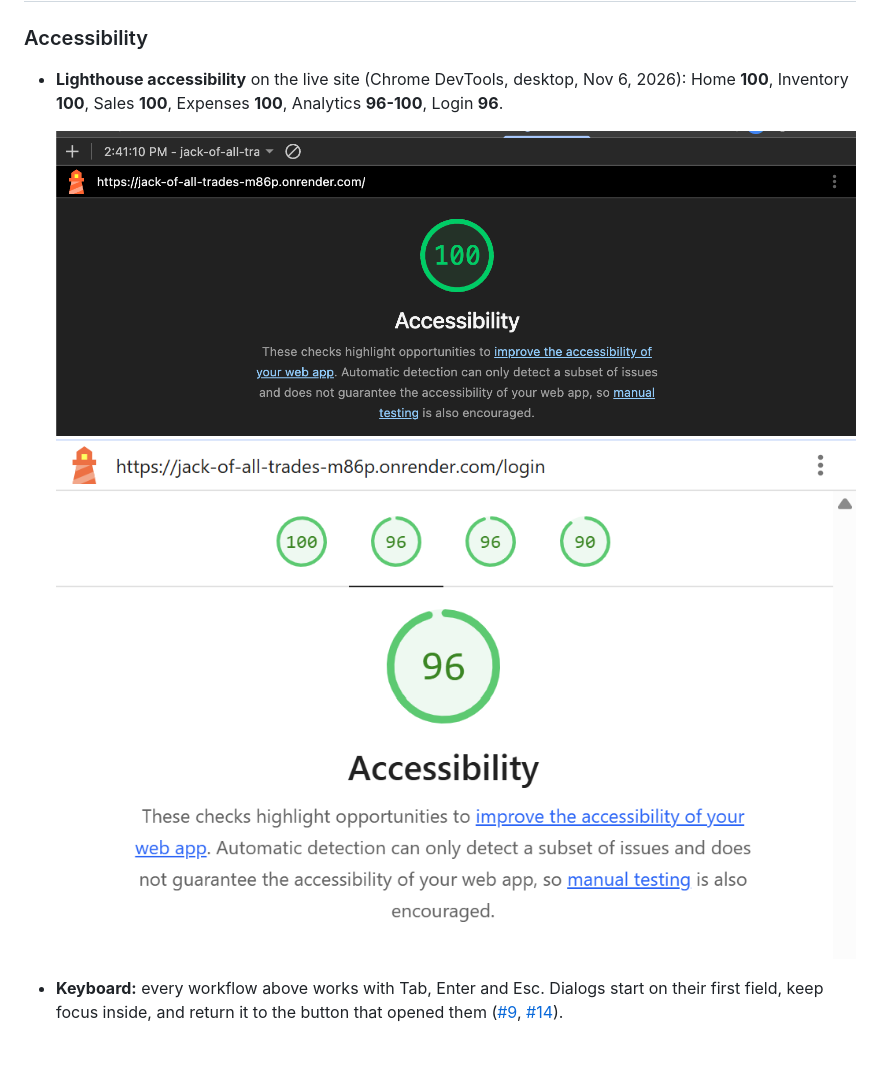
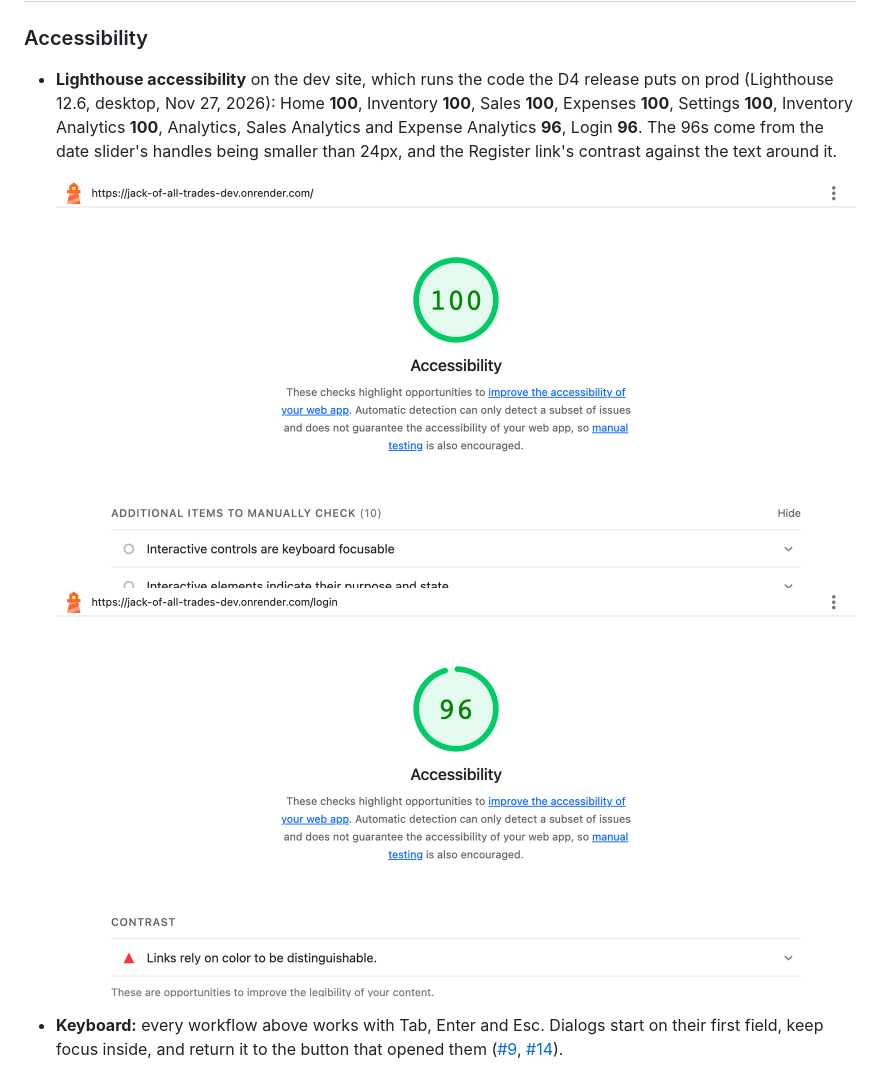
Before and after one commit to dakhmedova30/18-Jack-Of-All-Trades, a Markdown page: README.md, the part around one of its changes. Drawn GitHub-style; pictures changed too: docs/screenshots/lighthouse-login.png, docs/screenshots/lighthouse.png; blank space fills up the shorter version.

```diff
--- a/README.md
+++ b/README.md
@@ -116,5 +116,5 @@ The sample files in `docs/sample-data` contain example channel and item IDs, not
 
 ### Accessibility
 
-- **Lighthouse accessibility** on the live site (Chrome DevTools, desktop, Nov 6, 2026): Home **100**, Inventory **100**, Sales **100**, Expenses **100**, Analytics **96-100**, Login **96**.
+- **Lighthouse accessibility** on the dev site, which runs the code the D4 release puts on prod (Lighthouse 12.6, desktop, Nov 27, 2026): Home **100**, Inventory **100**, Sales **100**, Expenses **100**, Settings **100**, Inventory Analytics **100**, Analytics, Sales Analytics and Expense Analytics **96**, Login **96**. The 96s come from the date slider's handles being smaller than 24px, and the Register link's contrast against the text around it.
 
```
Also changed, not shown: other parts of README.md (+2 -2 lines).
